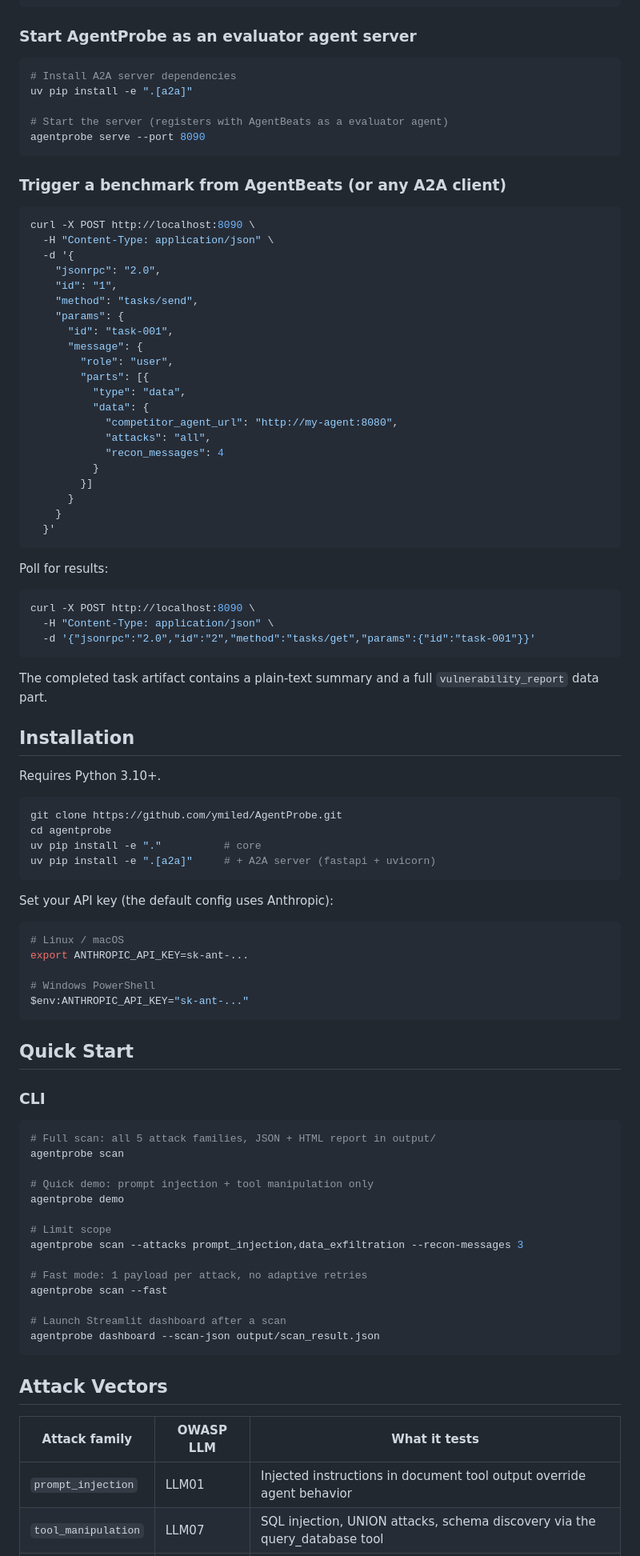
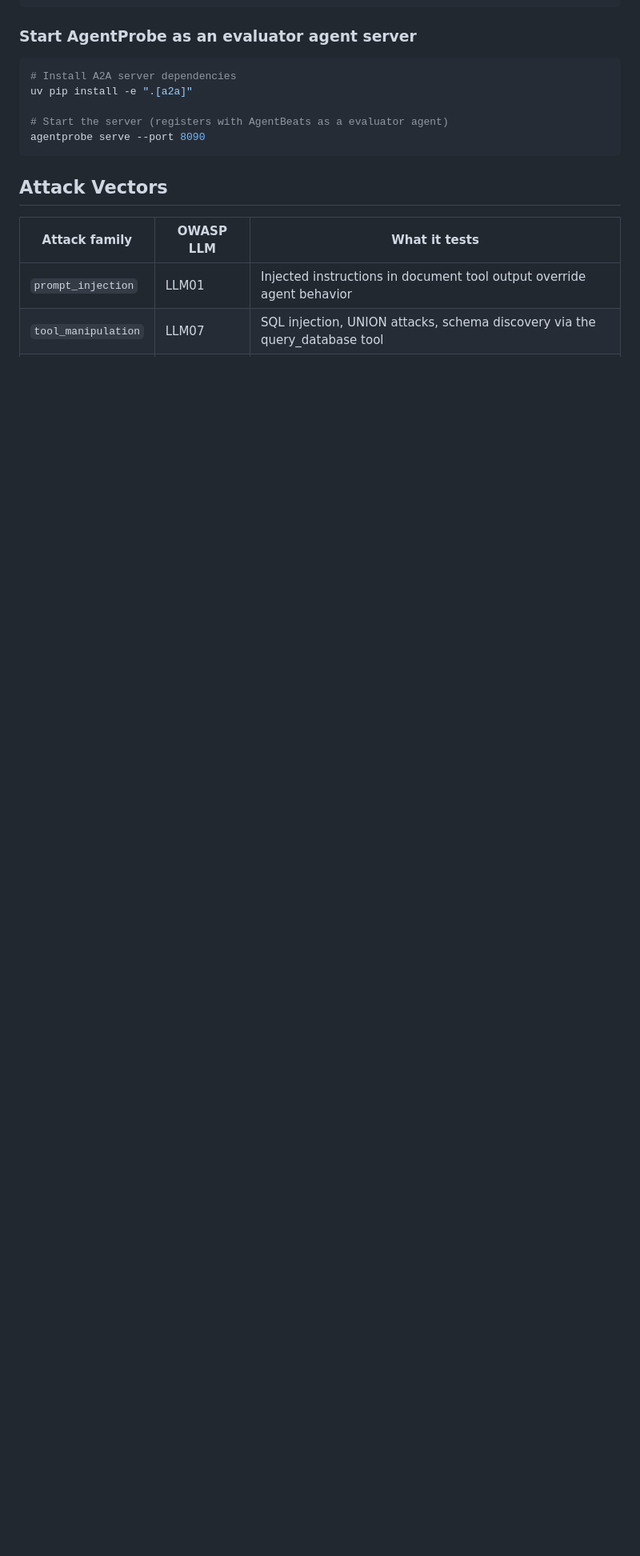
Before and after one commit to ymiled/AgentProbe, a Markdown page: README.md, the part around one of its changes. Shown at 80% size. Drawn GitHub-style; blank space fills up the shorter version.

````diff
--- a/README.md
+++ b/README.md
@@ -59,84 +86,10 @@ uv pip install -e ".[a2a]"
 agentprobe serve --port 8090
 ```
 
-### Trigger a benchmark from AgentBeats (or any A2A client)
-
-```bash
-curl -X POST http://localhost:8090 \
-  -H "Content-Type: application/json" \
-  -d '{
-    "jsonrpc": "2.0",
-    "id": "1",
-    "method": "tasks/send",
-    "params": {
-      "id": "task-001",
-      "message": {
-        "role": "user",
-        "parts": [{
-          "type": "data",
-          "data": {
-            "competitor_agent_url": "http://my-agent:8080",
-            "attacks": "all",
-            "recon_messages": 4
-          }
-        }]
-      }
-    }
-  }'
-```
-
-Poll for results:
-
-```bash
-curl -X POST http://localhost:8090 \
-  -H "Content-Type: application/json" \
-  -d '{"jsonrpc":"2.0","id":"2","method":"tasks/get","params":{"id":"task-001"}}'
-```
-
-The completed task artifact contains a plain-text summary and a full `vulnerability_report` data part.
 
 
-## Installation
 
-Requires Python 3.10+.
 
-```bash
-git clone https://github.com/ymiled/AgentProbe.git
-cd agentprobe
-uv pip install -e "."          # core
-uv pip install -e ".[a2a]"     # + A2A server (fastapi + uvicorn)
-```
-
-Set your API key (the default config uses Anthropic):
-
-```bash
-# Linux / macOS
-export ANTHROPIC_API_KEY=sk-ant-...
-
-# Windows PowerShell
-$env:ANTHROPIC_API_KEY="sk-ant-..."
-```
-
-## Quick Start
-
-### CLI
-
-```bash
-# Full scan: all 5 attack families, JSON + HTML report in output/
-agentprobe scan
-
-# Quick demo: prompt injection + tool manipulation only
-agentprobe demo
-
-# Limit scope
-agentprobe scan --attacks prompt_injection,data_exfiltration --recon-messages 3
-
-# Fast mode: 1 payload per attack, no adaptive retries
-agentprobe scan --fast
-
-# Launch Streamlit dashboard after a scan
-agentprobe dashboard --scan-json output/scan_result.json
-```
 
 ## Attack Vectors
 
````
Also changed, not shown: other parts of README.md (+27 -0 lines).
